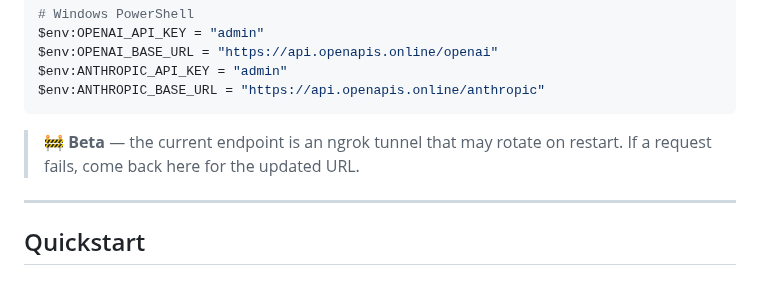
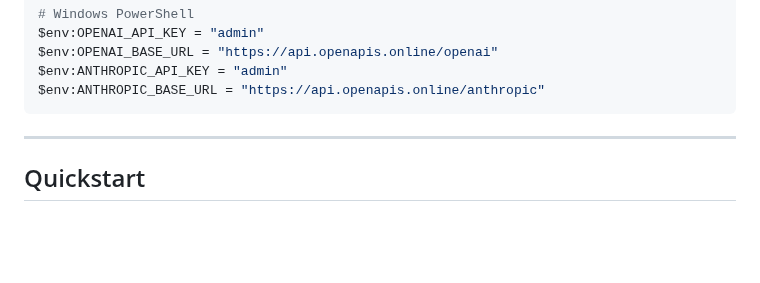
Before and after one commit to IngARodriguez/openapis, a Markdown page: README.md, the part around the change. GitHub-like rendering; blank space fills up the shorter version.

````diff
--- a/README.md
+++ b/README.md
@@ -67,8 +67,6 @@ $env:OPENAI_BASE_URL = "https://api.openapis.online/openai"
 $env:ANTHROPIC_API_KEY = "admin"
 $env:ANTHROPIC_BASE_URL = "https://api.openapis.online/anthropic"
 ```
-
-> 🚧 **Beta** — the current endpoint is an ngrok tunnel that may rotate on restart. If a request fails, come back here for the updated URL.
 
 ---
 
````
